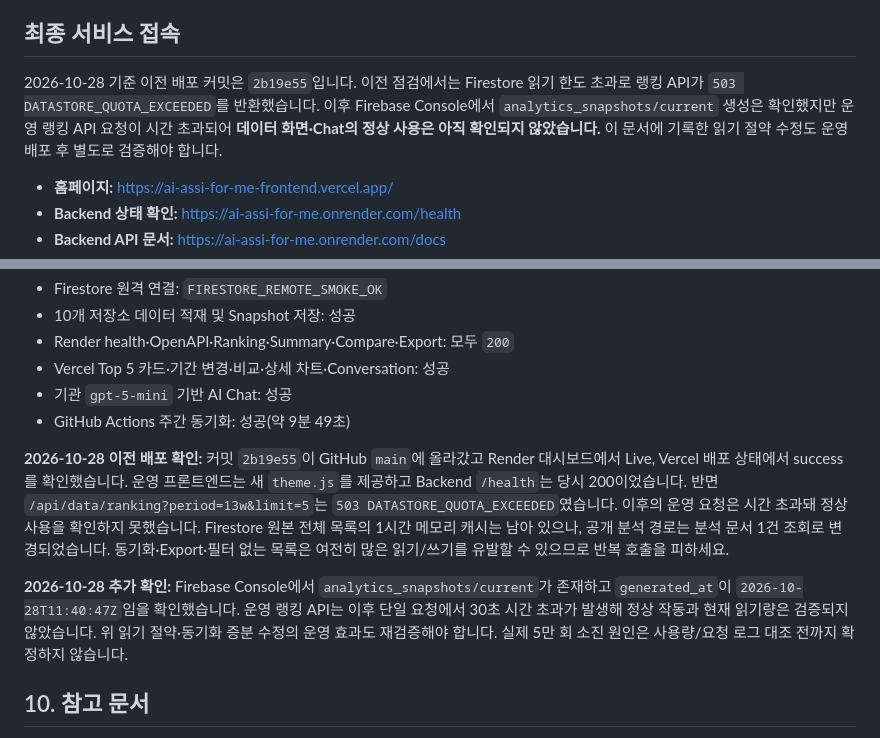
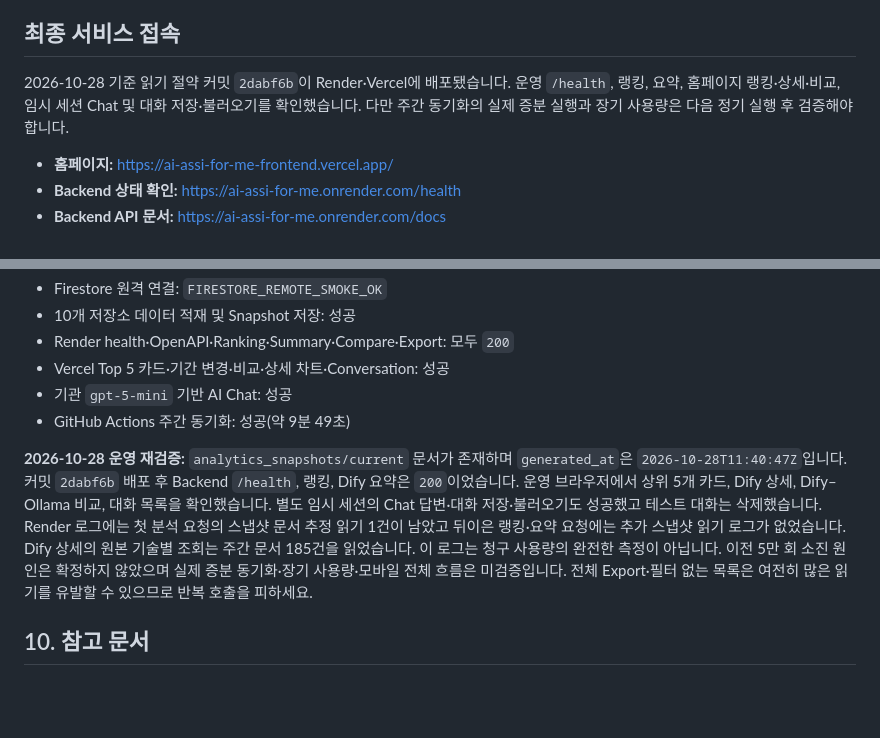
Before and after one commit to bomigrace-byte/ai-assi-for-me, a Markdown page: README.md, 2 parts joined by grey strips. GitHub-like rendering; blank space fills up the shorter version.

Commit message:
Document production quota safeguards verification

```diff
--- a/README.md
+++ b/README.md
@@ -4,7 +4,7 @@
 
 ## 최종 서비스 접속
 
-2026-10-28 기준 이전 배포 커밋은 `2b19e55`입니다. 이전 점검에서는 Firestore 읽기 한도 초과로 랭킹 API가 `503 DATASTORE_QUOTA_EXCEEDED`를 반환했습니다. 이후 Firebase Console에서 `analytics_snapshots/current` 생성은 확인했지만 운영 랭킹 API 요청이 시간 초과되어 **데이터 화면·Chat의 정상 사용은 아직 확인되지 않았습니다.** 이 문서에 기록한 읽기 절약 수정도 운영 배포 후 별도로 검증해야 합니다.
+2026-10-28 기준 읽기 절약 커밋 `2dabf6b`이 Render·Vercel에 배포됐습니다. 운영 `/health`, 랭킹, 요약, 홈페이지 랭킹·상세·비교, 임시 세션 Chat 및 대화 저장·불러오기를 확인했습니다. 다만 주간 동기화의 실제 증분 실행과 장기 사용량은 다음 정기 실행 후 검증해야 합니다.
 
 - **홈페이지:** <https://ai-assi-for-me-frontend.vercel.app/>
 - **Backend 상태 확인:** <https://ai-assi-for-me.onrender.com/health>
@@ -342,9 +342,7 @@ GitHub Actions가 주기적으로 보호된 API를 호출합니다. timeout, 재
 - 기관 `gpt-5-mini` 기반 AI Chat: 성공
 - GitHub Actions 주간 동기화: 성공(약 9분 49초)
 
-**2026-10-28 이전 배포 확인:** 커밋 `2b19e55`이 GitHub `main`에 올라갔고 Render 대시보드에서 Live, Vercel 배포 상태에서 success를 확인했습니다. 운영 프론트엔드는 새 `theme.js`를 제공하고 Backend `/health`는 당시 200이었습니다. 반면 `/api/data/ranking?period=13w&limit=5`는 `503 DATASTORE_QUOTA_EXCEEDED`였습니다. 이후의 운영 요청은 시간 초과돼 정상 사용을 확인하지 못했습니다. Firestore 원본 전체 목록의 1시간 메모리 캐시는 남아 있으나, 공개 분석 경로는 분석 문서 1건 조회로 변경되었습니다. 동기화·Export·필터 없는 목록은 여전히 많은 읽기/쓰기를 유발할 수 있으므로 반복 호출을 피하세요.
-
-**2026-10-28 추가 확인:** Firebase Console에서 `analytics_snapshots/current`가 존재하고 `generated_at`이 `2026-10-28T11:40:47Z`임을 확인했습니다. 운영 랭킹 API는 이후 단일 요청에서 30초 시간 초과가 발생해 정상 작동과 현재 읽기량은 검증되지 않았습니다. 위 읽기 절약·동기화 증분 수정의 운영 효과도 재검증해야 합니다. 실제 5만 회 소진 원인은 사용량/요청 로그 대조 전까지 확정하지 않습니다.
+**2026-10-28 운영 재검증:** `analytics_snapshots/current` 문서가 존재하며 `generated_at`은 `2026-10-28T11:40:47Z`입니다. 커밋 `2dabf6b` 배포 후 Backend `/health`, 랭킹, Dify 요약은 `200`이었습니다. 운영 브라우저에서 상위 5개 카드, Dify 상세, Dify–Ollama 비교, 대화 목록을 확인했습니다. 별도 임시 세션의 Chat 답변·대화 저장·불러오기도 성공했고 테스트 대화는 삭제했습니다. Render 로그에는 첫 분석 요청의 스냅샷 문서 추정 읽기 1건이 남았고 뒤이은 랭킹·요약 요청에는 추가 스냅샷 읽기 로그가 없었습니다. Dify 상세의 원본 기술별 조회는 주간 문서 185건을 읽었습니다. 이 로그는 청구 사용량의 완전한 측정이 아닙니다. 이전 5만 회 소진 원인은 확정하지 않았으며 실제 증분 동기화·장기 사용량·모바일 전체 흐름은 미검증입니다. 전체 Export·필터 없는 목록은 여전히 많은 읽기를 유발할 수 있으므로 반복 호출을 피하세요.
 
 ## 10. 참고 문서
 
```
